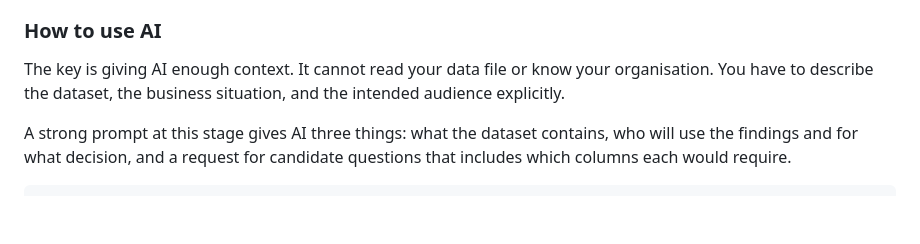
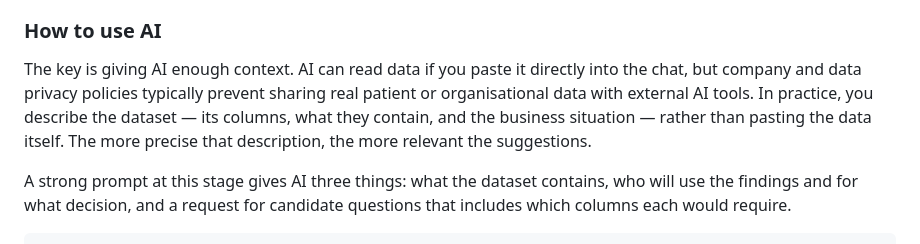
Before and after one commit to EDC-AICC/ai-ds-development, a Markdown page: src/module-3/01-ask.md, the part around the change. Drawn GitHub-style; blank space fills up the shorter version.

Commit message:
Clarify AI data access and privacy note in Ask section

```diff
--- a/src/module-3/01-ask.md
+++ b/src/module-3/01-ask.md
@@ -63,7 +63,7 @@ If you describe the clinic dataset columns and ask AI whether you can measure pa
 
 ### How to use AI
 
-The key is giving AI enough context. It cannot read your data file or know your organisation. You have to describe the dataset, the business situation, and the intended audience explicitly.
+The key is giving AI enough context. AI can read data if you paste it directly into the chat, but company and data privacy policies typically prevent sharing real patient or organisational data with external AI tools. In practice, you describe the dataset — its columns, what they contain, and the business situation — rather than pasting the data itself. The more precise that description, the more relevant the suggestions.
 
 A strong prompt at this stage gives AI three things: what the dataset contains, who will use the findings and for what decision, and a request for candidate questions that includes which columns each would require.
 
```
